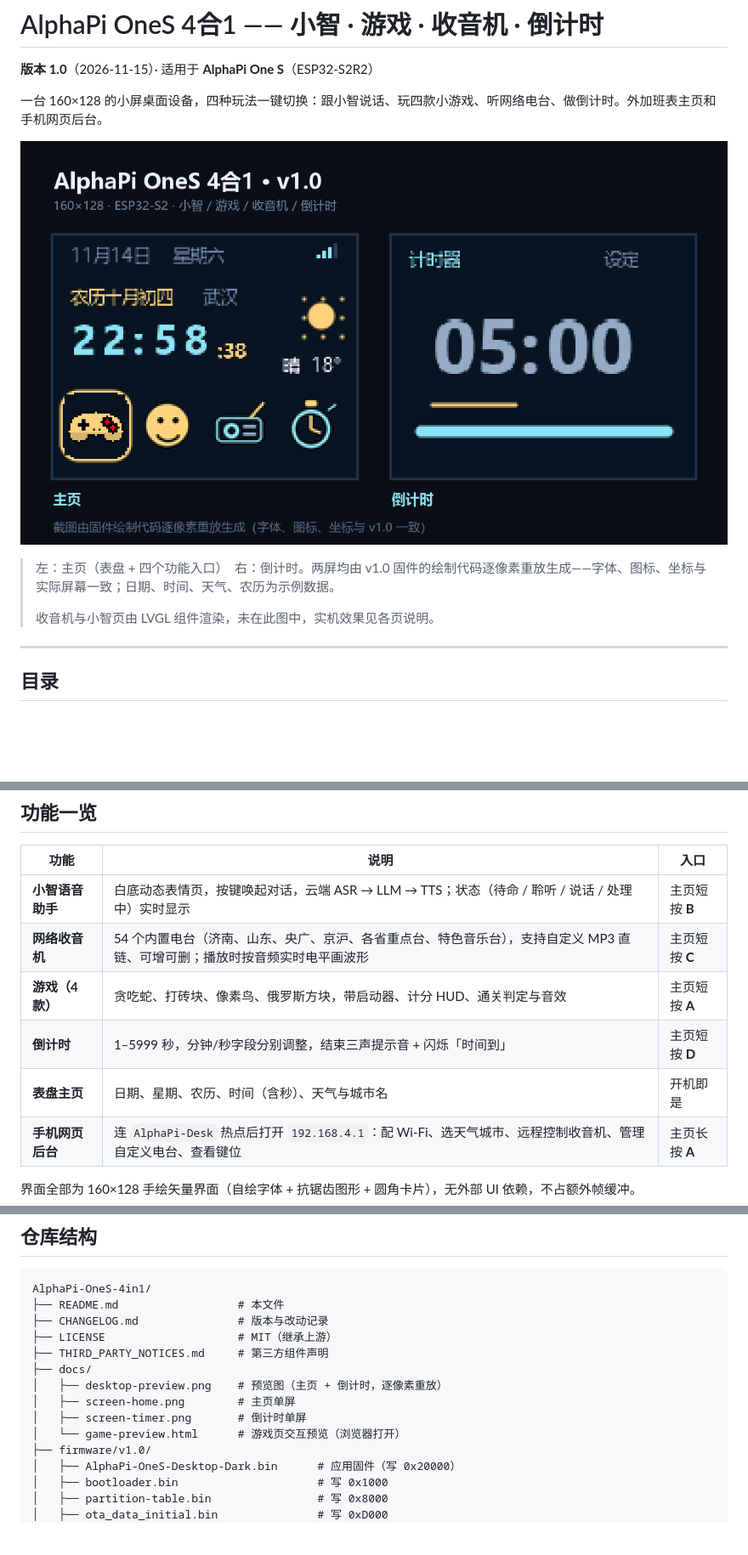
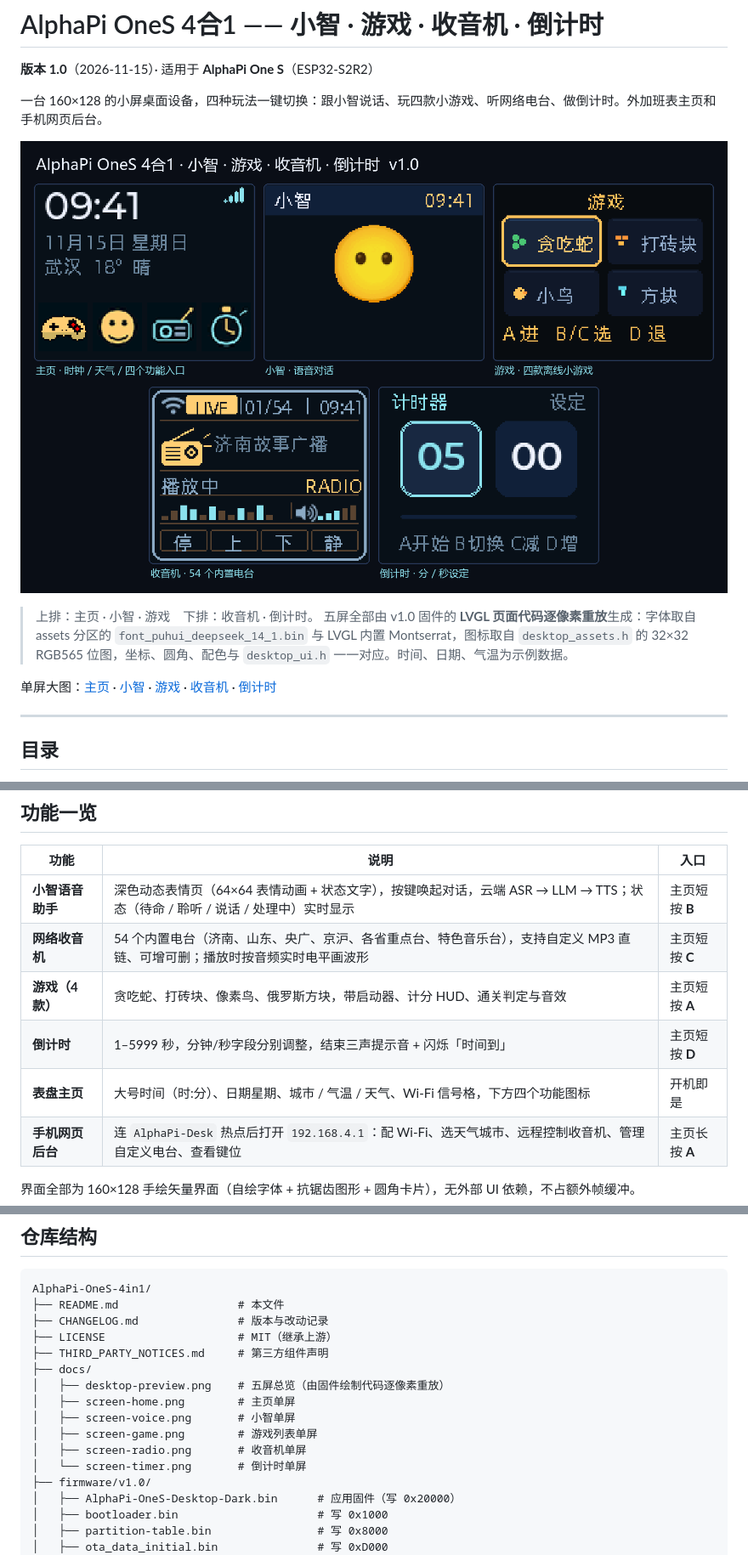
Before and after one commit to mastomato/AlphaPi-OneS-4in1, a Markdown page: README.md, 3 parts joined by grey strips. Shown at 85% size. Drawn GitHub-style; pictures changed too: docs/desktop-preview.png; blank space fills up the shorter version.

Commit message:
docs: 预览改为 LVGL 实际界面重放（五屏），修正主页/小智描述

```diff
--- a/README.md
+++ b/README.md
@@ -8,7 +8,15 @@
 
-> 左：主页（表盘 + 四个功能入口）　右：倒计时。两屏均由 v1.0 固件的绘制代码逐像素重放生成——字体、图标、坐标与实际屏幕一致；日期、时间、天气、农历为示例数据。
->
-> 收音机与小智页由 LVGL 组件渲染，未在此图中，实机效果见各页说明。
+> 上排：主页 · 小智 · 游戏　下排：收音机 · 倒计时。
+> 五屏全部由 v1.0 固件的 **LVGL 页面代码逐像素重放**生成：字体取自 assets 分区的
+> `font_puhui_deepseek_14_1.bin` 与 LVGL 内置 Montserrat，图标取自
+> `desktop_assets.h` 的 32×32 RGB565 位图，坐标、圆角、配色与 `desktop_ui.h`
+> 一一对应。时间、日期、气温为示例数据。
+
+单屏大图：[主页](docs/screen-home.png) ·
+[小智](docs/screen-voice.png) ·
+[游戏](docs/screen-game.png) ·
+[收音机](docs/screen-radio.png) ·
+[倒计时](docs/screen-timer.png)
 
 ---
 
@@ -33,11 +41,11 @@
 
 | 功能 | 说明 | 入口 |
 |---|---|---|
-| **小智语音助手** | 白底动态表情页，按键唤起对话，云端 ASR → LLM → TTS；状态（待命 / 聆听 / 说话 / 处理中）实时显示 | 主页短按 **B** |
+| **小智语音助手** | 深色动态表情页（64×64 表情动画 + 状态文字），按键唤起对话，云端 ASR → LLM → TTS；状态（待命 / 聆听 / 说话 / 处理中）实时显示 | 主页短按 **B** |
 | **网络收音机** | 54 个内置电台（济南、山东、央广、京沪、各省重点台、特色音乐台），支持自定义 MP3 直链、可增可删；播放时按音频实时电平画波形 | 主页短按 **C** |
 | **游戏（4 款）** | 贪吃蛇、打砖块、像素鸟、俄罗斯方块，带启动器、计分 HUD、通关判定与音效 | 主页短按 **A** |
 | **倒计时** | 1–5999 秒，分钟/秒字段分别调整，结束三声提示音 + 闪烁「时间到」 | 主页短按 **D** |
-| **表盘主页** | 日期、星期、农历、时间（含秒）、天气与城市名 | 开机即是 |
+| **表盘主页** | 大号时间（时:分）、日期星期、城市 / 气温 / 天气、Wi-Fi 信号格，下方四个功能图标 | 开机即是 |
 | **手机网页后台** | 连 `AlphaPi-Desk` 热点后打开 `192.168.4.1`：配 Wi-Fi、选天气城市、远程控制收音机、管理自定义电台、查看键位 | 主页长按 **A** |
 
 界面全部为 160×128 手绘矢量界面（自绘字体 + 抗锯齿图形 + 圆角卡片），无外部 UI 依赖，不占额外帧缓冲。
@@ -349,10 +357,12 @@ AlphaPi-OneS-4in1/
 ├── LICENSE                    # MIT（继承上游）
 ├── THIRD_PARTY_NOTICES.md     # 第三方组件声明
 ├── docs/
-│   ├── desktop-preview.png    # 预览图（主页 + 倒计时，逐像素重放）
+│   ├── desktop-preview.png    # 五屏总览（由固件绘制代码逐像素重放）
 │   ├── screen-home.png        # 主页单屏
-│   ├── screen-timer.png       # 倒计时单屏
-│   └── game-preview.html      # 游戏页交互预览（浏览器打开）
+│   ├── screen-voice.png       # 小智单屏
+│   ├── screen-game.png        # 游戏列表单屏
+│   ├── screen-radio.png       # 收音机单屏
+│   └── screen-timer.png       # 倒计时单屏
 ├── firmware/v1.0/
 │   ├── AlphaPi-OneS-Desktop-Dark.bin      # 应用固件（写 0x20000）
 │   ├── bootloader.bin                     # 写 0x1000
```
Also changed, not shown: other parts of README.md (+3 -3 lines), docs/screen-game.png (added), docs/screen-home.png, docs/screen-radio.png (added), docs/screen-timer.png, docs/screen-voice.png (added), 1 other file.
